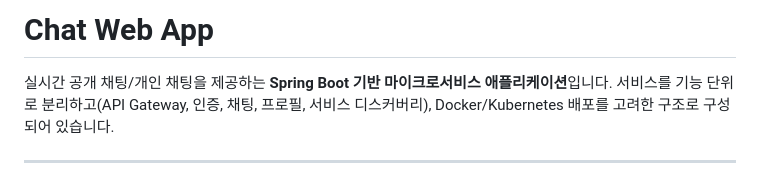
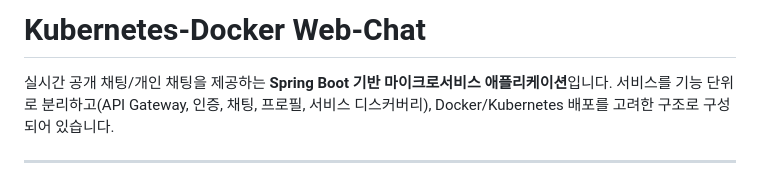
Before and after one commit to edumgt/Kubernetes-Docker-Web-Chat, a Markdown page: README.md, the part around the change. GitHub-like rendering.

Commit message:
Change project name to Kubernetes-Docker Web-Chat
Updated project title and description in README.

```diff
--- a/README.md
+++ b/README.md
@@ -1,4 +1,4 @@
-# Chat Web App
+# Kubernetes-Docker Web-Chat
 
 실시간 공개 채팅/개인 채팅을 제공하는 **Spring Boot 기반 마이크로서비스 애플리케이션**입니다.
 서비스를 기능 단위로 분리하고(API Gateway, 인증, 채팅, 프로필, 서비스 디스커버리), Docker/Kubernetes 배포를 고려한 구조로 구성되어 있습니다.
```
